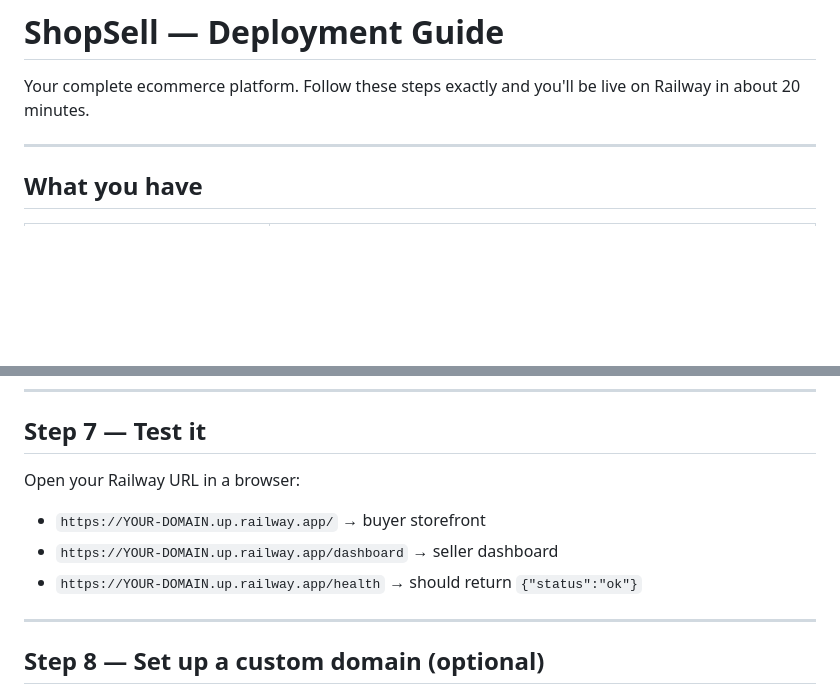
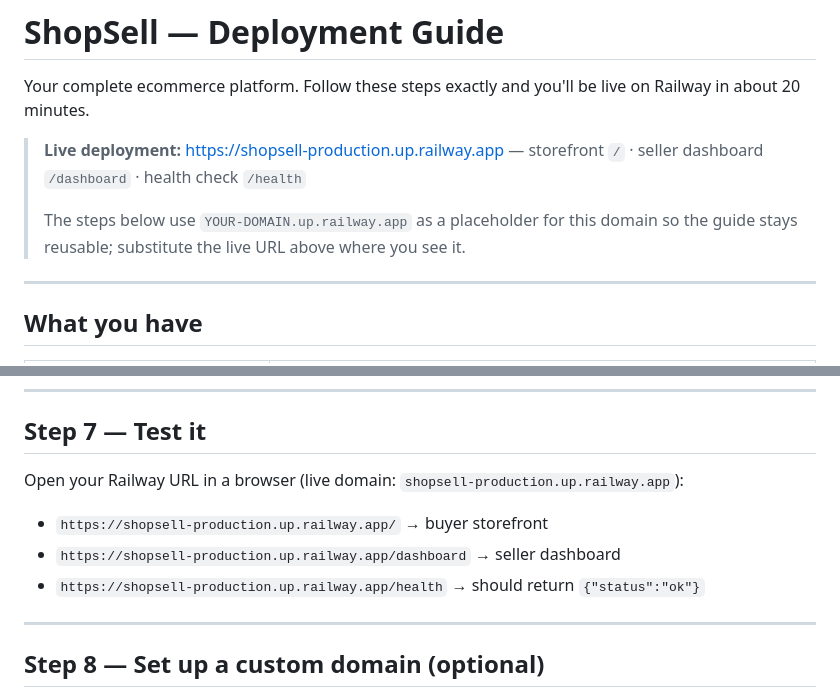
Before and after one commit to dandelao7-svg/shopsell, a Markdown page: README.md, 2 parts joined by grey strips. Rendered like a GitHub page; blank space fills up the shorter version.

Commit message:
Add live deployment domain to the README
Add a "Live deployment" callout up top (shopsell-production.up.railway.app)
and use the real domain in the Step 7 test links. Setup steps keep the
YOUR-DOMAIN placeholder so the guide stays reusable.

Co-Authored-By: Claude Opus 4.8 (1M context) <noreply@anthropic.com>

```diff
--- a/README.md
+++ b/README.md
@@ -1,6 +1,12 @@
 # ShopSell — Deployment Guide
 
 Your complete ecommerce platform. Follow these steps exactly and you'll be live on Railway in about 20 minutes.
+
+> **Live deployment:** https://shopsell-production.up.railway.app
+> — storefront `/` · seller dashboard `/dashboard` · health check `/health`
+>
+> The steps below use `YOUR-DOMAIN.up.railway.app` as a placeholder for this domain
+> so the guide stays reusable; substitute the live URL above where you see it.
 
 ---
 
@@ -121,11 +127,11 @@ ShopSell stores everything in PostgreSQL — products, orders, sellers, buyer ac
 
 ## Step 7 — Test it
 
-Open your Railway URL in a browser:
+Open your Railway URL in a browser (live domain: `shopsell-production.up.railway.app`):
 
-- `https://YOUR-DOMAIN.up.railway.app/` → buyer storefront
-- `https://YOUR-DOMAIN.up.railway.app/dashboard` → seller dashboard
-- `https://YOUR-DOMAIN.up.railway.app/health` → should return `{"status":"ok"}`
+- `https://shopsell-production.up.railway.app/` → buyer storefront
+- `https://shopsell-production.up.railway.app/dashboard` → seller dashboard
+- `https://shopsell-production.up.railway.app/health` → should return `{"status":"ok"}`
 
 ---
 
```
